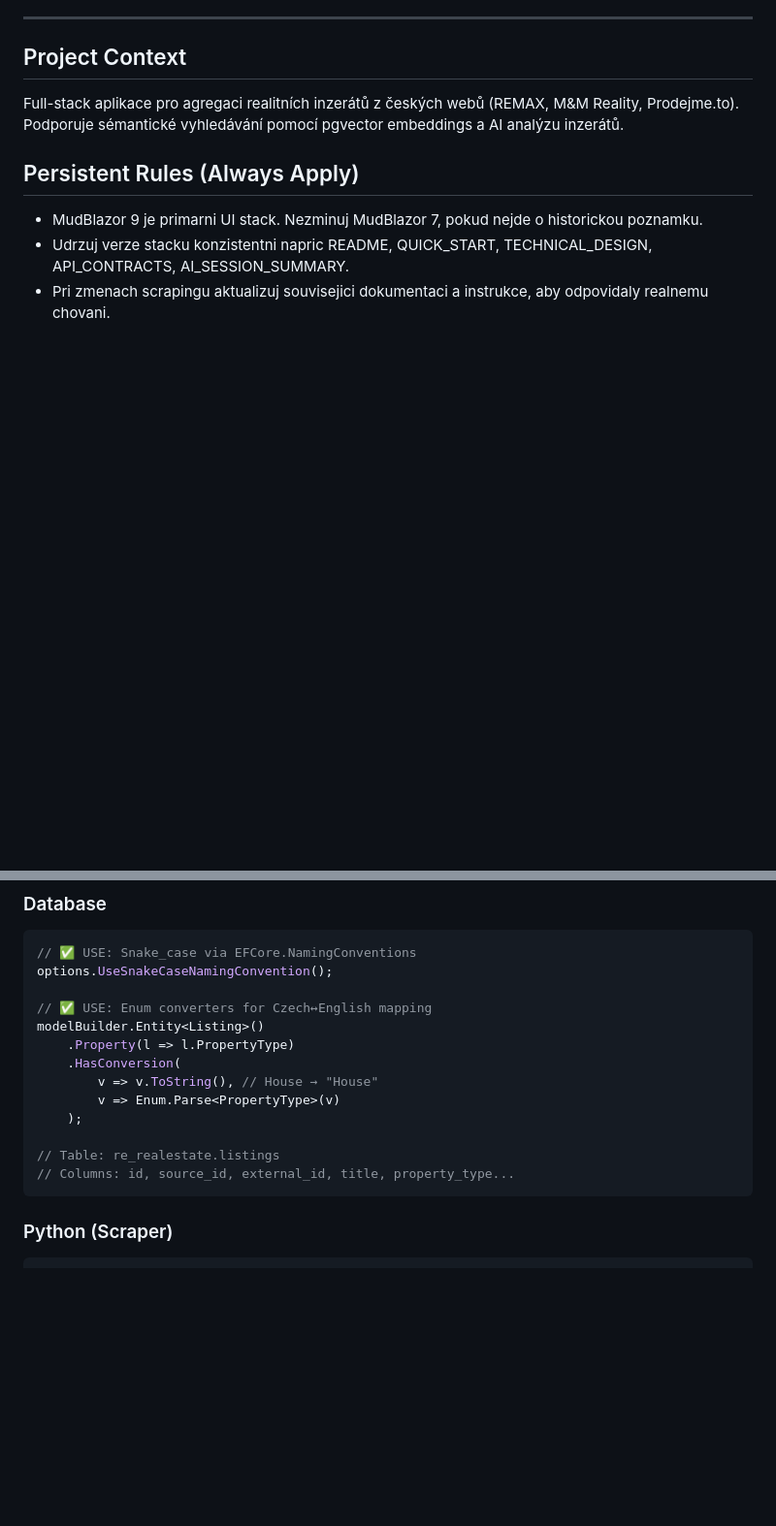
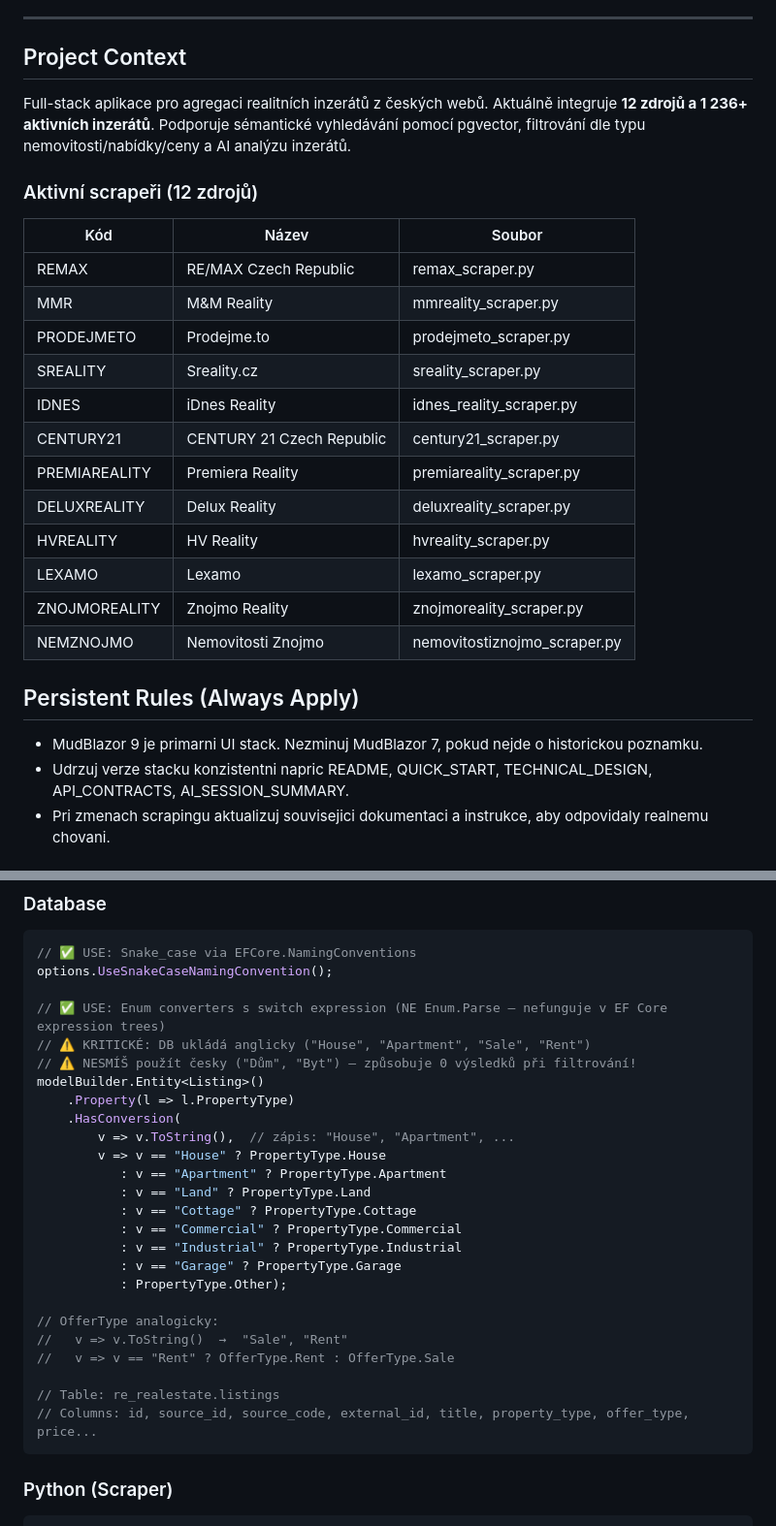
Before and after one commit to cybersmurf/RealEstateAggregator, a Markdown page: .github/copilot-instructions.md, 2 parts joined by grey strips. Shown at 97% size. GitHub-like rendering; blank space fills up the shorter version.

````diff
--- a/.github/copilot-instructions.md
+++ b/.github/copilot-instructions.md
@@ -8,7 +8,23 @@
 
 ## Project Context
 
-Full-stack aplikace pro agregaci realitních inzerátů z českých webů (REMAX, M&M Reality, Prodejme.to). Podporuje sémantické vyhledávání pomocí pgvector embeddings a AI analýzu inzerátů.
+Full-stack aplikace pro agregaci realitních inzerátů z českých webů. Aktuálně integruje **12 zdrojů a 1 236+ aktivních inzerátů**. Podporuje sémantické vyhledávání pomocí pgvector, filtrování dle typu nemovitosti/nabídky/ceny a AI analýzu inzerátů.
+
+### Aktivní scrapeři (12 zdrojů)
+| Kód | Název | Soubor |
+|---|---|---|
+| REMAX | RE/MAX Czech Republic | remax_scraper.py |
+| MMR | M&M Reality | mmreality_scraper.py |
+| PRODEJMETO | Prodejme.to | prodejmeto_scraper.py |
+| SREALITY | Sreality.cz | sreality_scraper.py |
+| IDNES | iDnes Reality | idnes_reality_scraper.py |
+| CENTURY21 | CENTURY 21 Czech Republic | century21_scraper.py |
+| PREMIAREALITY | Premiera Reality | premiareality_scraper.py |
+| DELUXREALITY | Delux Reality | deluxreality_scraper.py |
+| HVREALITY | HV Reality | hvreality_scraper.py |
+| LEXAMO | Lexamo | lexamo_scraper.py |
+| ZNOJMOREALITY | Znojmo Reality | znojmoreality_scraper.py |
+| NEMZNOJMO | Nemovitosti Znojmo | nemovitostiznojmo_scraper.py |
 
 ## Persistent Rules (Always Apply)
 
@@ -66,16 +82,28 @@ public record ListingSummaryDto(
 // ✅ USE: Snake_case via EFCore.NamingConventions
 options.UseSnakeCaseNamingConvention();
 
-// ✅ USE: Enum converters for Czech↔English mapping
+// ✅ USE: Enum converters s switch expression (NE Enum.Parse – nefunguje v EF Core expression trees)
+// ⚠️ KRITICKÉ: DB ukládá anglicky ("House", "Apartment", "Sale", "Rent")
+// ⚠️ NESMÍŠ použít česky ("Dům", "Byt") – způsobuje 0 výsledků při filtrování!
 modelBuilder.Entity<Listing>()
     .Property(l => l.PropertyType)
     .HasConversion(
-        v => v.ToString(), // House → "House"
-        v => Enum.Parse<PropertyType>(v)
-    );
+        v => v.ToString(),  // zápis: "House", "Apartment", ...
+        v => v == "House" ? PropertyType.House
+           : v == "Apartment" ? PropertyType.Apartment
+           : v == "Land" ? PropertyType.Land
+           : v == "Cottage" ? PropertyType.Cottage
+           : v == "Commercial" ? PropertyType.Commercial
+           : v == "Industrial" ? PropertyType.Industrial
+           : v == "Garage" ? PropertyType.Garage
+           : PropertyType.Other);
+
+// OfferType analogicky:
+//   v => v.ToString()  →  "Sale", "Rent"
+//   v => v == "Rent" ? OfferType.Rent : OfferType.Sale
 
 // Table: re_realestate.listings
-// Columns: id, source_id, external_id, title, property_type...
+// Columns: id, source_id, source_code, external_id, title, property_type, offer_type, price...
 ```
 
 ### Python (Scraper)
````
Also changed, not shown: other parts of .github/copilot-instructions.md (+46 -20 lines), docs/AI_SESSION_SUMMARY.md (+70 -33 lines), docs/BACKLOG.md (+6 -2 lines).
